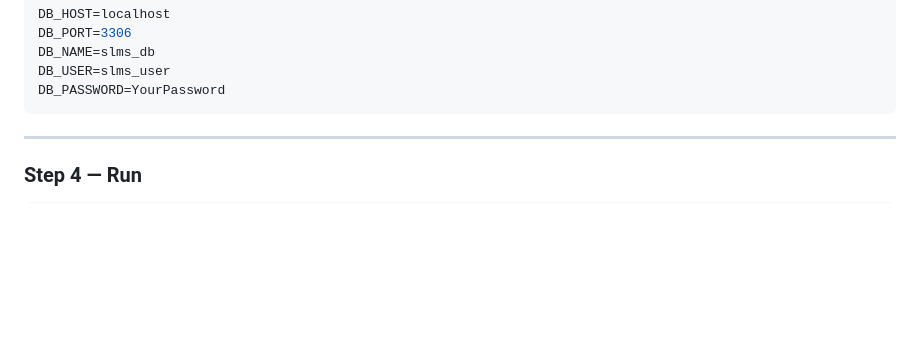
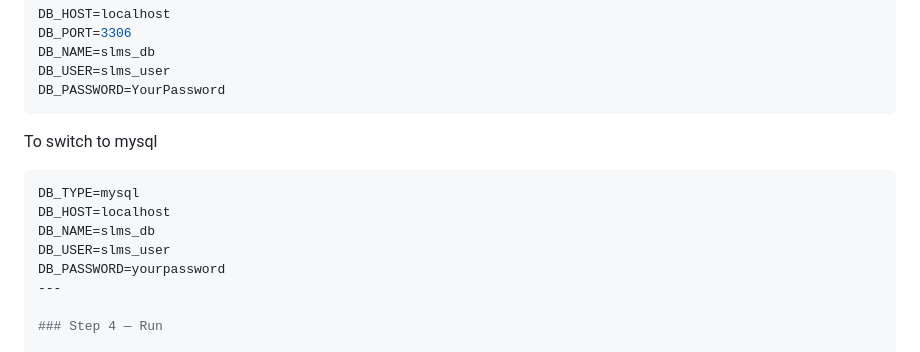
Before and after one commit to thamit1/sports-league, a Markdown page: README.md, the part around the change. Drawn GitHub-style; blank space fills up the shorter version.

Commit message:
Updated doc to switch to mysql

````diff
--- a/README.md
+++ b/README.md
@@ -96,7 +96,13 @@ DB_NAME=slms_db
 DB_USER=slms_user
 DB_PASSWORD=YourPassword
 ```
-
+To switch to mysql
+```env
+DB_TYPE=mysql
+DB_HOST=localhost
+DB_NAME=slms_db
+DB_USER=slms_user
+DB_PASSWORD=yourpassword
 ---
 
 ### Step 4 — Run
````
